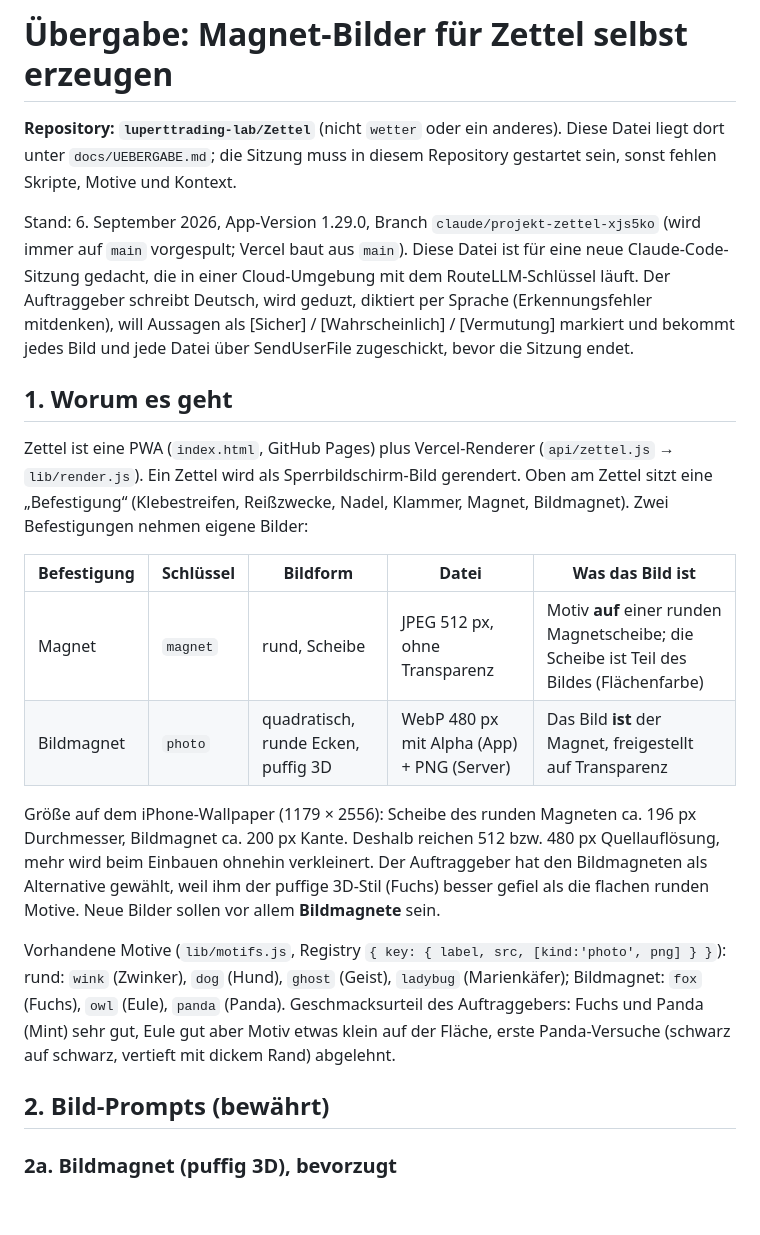
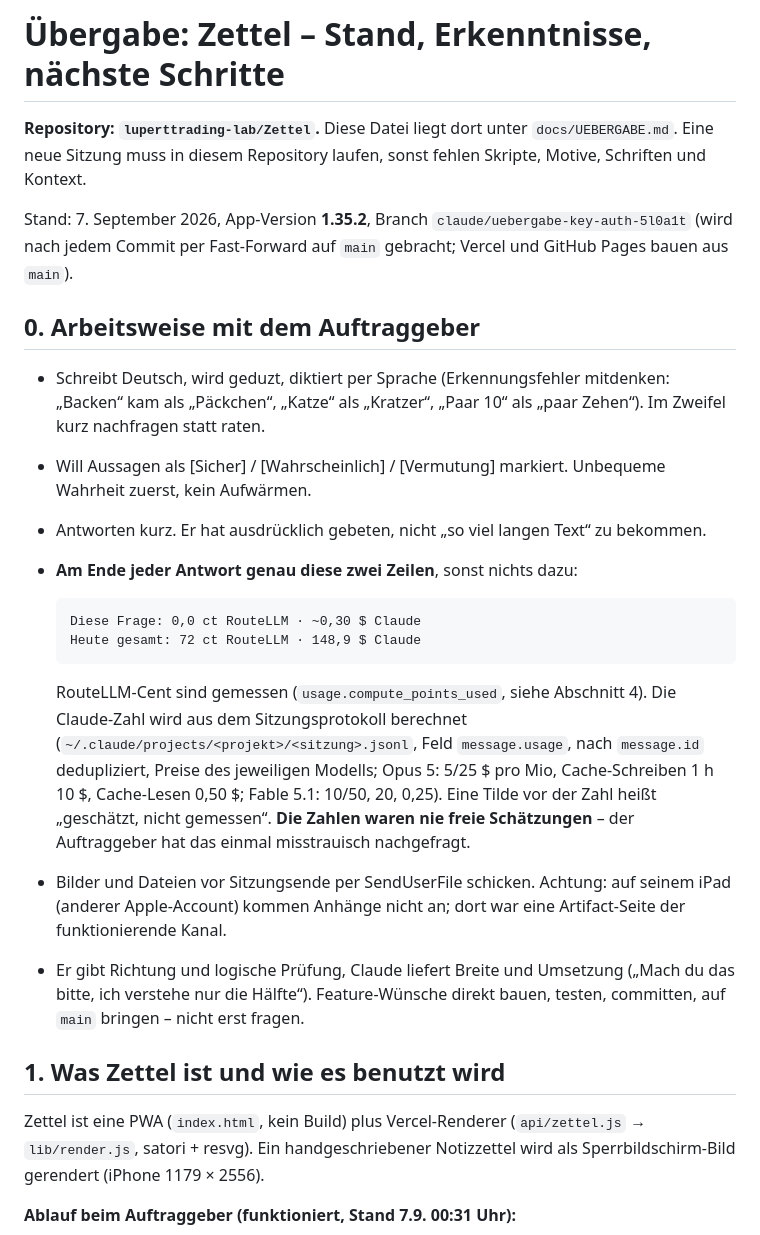
Before and after one commit to luperttrading-lab/Zettel, a Markdown page: docs/UEBERGABE.md, the part around one of its changes. Rendered like a GitHub page; blank space fills up the shorter version.

````diff
--- a/docs/UEBERGABE.md
+++ b/docs/UEBERGABE.md
@@ -1,37 +1,38 @@
-# Übergabe: Magnet-Bilder für Zettel selbst erzeugen
+# Übergabe: Zettel – Stand, Erkenntnisse, nächste Schritte
 
-**Repository: `luperttrading-lab/Zettel`** (nicht `wetter` oder ein anderes). Diese Datei liegt dort unter
-`docs/UEBERGABE.md`; die Sitzung muss in diesem Repository gestartet sein, sonst fehlen Skripte, Motive und Kontext.
+**Repository: `luperttrading-lab/Zettel`.** Diese Datei liegt dort unter `docs/UEBERGABE.md`. Eine neue Sitzung
+muss in diesem Repository laufen, sonst fehlen Skripte, Motive, Schriften und Kontext.
 
-Stand: 6. September 2026, App-Version 1.29.0, Branch `claude/projekt-zettel-xjs5ko` (wird immer auf `main`
-vorgespult; Vercel baut aus `main`). Diese Datei ist für eine neue Claude-Code-Sitzung gedacht, die in einer
-Cloud-Umgebung mit dem RouteLLM-Schlüssel läuft. Der Auftraggeber schreibt Deutsch, wird geduzt, diktiert per
-Sprache (Erkennungsfehler mitdenken), will Aussagen als [Sicher] / [Wahrscheinlich] / [Vermutung] markiert und
-bekommt jedes Bild und jede Datei über SendUserFile zugeschickt, bevor die Sitzung endet.
+Stand: 7. September 2026, App-Version **1.35.2**, Branch `claude/uebergabe-key-auth-5l0a1t` (wird nach jedem
+Commit per Fast-Forward auf `main` gebracht; Vercel und GitHub Pages bauen aus `main`).
 
-## 1. Worum es geht
+## 0. Arbeitsweise mit dem Auftraggeber
 
-Zettel ist eine PWA (`index.html`, GitHub Pages) plus Vercel-Renderer (`api/zettel.js` → `lib/render.js`).
-Ein Zettel wird als Sperrbildschirm-Bild gerendert. Oben am Zettel sitzt eine „Befestigung“
-(Klebestreifen, Reißzwecke, Nadel, Klammer, Magnet, Bildmagnet). Zwei Befestigungen nehmen eigene Bilder:
+- Schreibt Deutsch, wird geduzt, diktiert per Sprache (Erkennungsfehler mitdenken: „Backen“ kam als „Päckchen“,
+  „Katze“ als „Kratzer“, „Paar 10“ als „paar Zehen“). Im Zweifel kurz nachfragen statt raten.
+- Will Aussagen als [Sicher] / [Wahrscheinlich] / [Vermutung] markiert. Unbequeme Wahrheit zuerst, kein Aufwärmen.
+- Antworten kurz. Er hat ausdrücklich gebeten, nicht „so viel langen Text“ zu bekommen.
+- **Am Ende jeder Antwort genau diese zwei Zeilen**, sonst nichts dazu:
 
-| Befestigung | Schlüssel | Bildform | Datei | Was das Bild ist |
-|---|---|---|---|---|
-| Magnet | `magnet` | rund, Scheibe | JPEG 512 px, ohne Transparenz | Motiv **auf** einer runden Magnetscheibe; die Scheibe ist Teil des Bildes (Flächenfarbe) |
-| Bildmagnet | `photo` | quadratisch, runde Ecken, puffig 3D | WebP 480 px mit Alpha (App) + PNG (Server) | Das Bild **ist** der Magnet, freigestellt auf Transparenz |
+  ```
+  Diese Frage: 0,0 ct RouteLLM · ~0,30 $ Claude
+  Heute gesamt: 72 ct RouteLLM · 148,9 $ Claude
+  ```
 
-Größe auf dem iPhone-Wallpaper (1179 × 2556): Scheibe des runden Magneten ca. 196 px Durchmesser, Bildmagnet
-ca. 200 px Kante. Deshalb reichen 512 bzw. 480 px Quellauflösung, mehr wird beim Einbauen ohnehin verkleinert.
-Der Auftraggeber hat den Bildmagneten als Alternative gewählt, weil ihm der puffige 3D-Stil (Fuchs) besser gefiel
-als die flachen runden Motive. Neue Bilder sollen vor allem **Bildmagnete** sein.
+  RouteLLM-Cent sind gemessen (`usage.compute_points_used`, siehe Abschnitt 4). Die Claude-Zahl wird aus dem
+  Sitzungsprotokoll berechnet (`~/.claude/projects/<projekt>/<sitzung>.jsonl`, Feld `message.usage`, nach
+  `message.id` dedupliziert, Preise des jeweiligen Modells; Opus 5: 5/25 $ pro Mio, Cache-Schreiben 1 h 10 $,
+  Cache-Lesen 0,50 $; Fable 5.1: 10/50, 20, 0,25). Eine Tilde vor der Zahl heißt „geschätzt, nicht gemessen“.
+  **Die Zahlen waren nie freie Schätzungen** – der Auftraggeber hat das einmal misstrauisch nachgefragt.
+- Bilder und Dateien vor Sitzungsende per SendUserFile schicken. Achtung: auf seinem iPad (anderer
+  Apple-Account) kommen Anhänge nicht an; dort war eine Artifact-Seite der funktionierende Kanal.
+- Er gibt Richtung und logische Prüfung, Claude liefert Breite und Umsetzung („Mach du das bitte, ich verstehe
+  nur die Hälfte“). Feature-Wünsche direkt bauen, testen, committen, auf `main` bringen – nicht erst fragen.
 
-Vorhandene Motive (`lib/motifs.js`, Registry `{ key: { label, src, [kind:'photo', png] } }`):
-rund: `wink` (Zwinker), `dog` (Hund), `ghost` (Geist), `ladybug` (Marienkäfer);
-Bildmagnet: `fox` (Fuchs), `owl` (Eule), `panda` (Panda). Geschmacksurteil des Auftraggebers: Fuchs und Panda
-(Mint) sehr gut, Eule gut aber Motiv etwas klein auf der Fläche, erste Panda-Versuche (schwarz auf schwarz,
-vertieft mit dickem Rand) abgelehnt.
+## 1. Was Zettel ist und wie es benutzt wird
 
-## 2. Bild-Prompts (bewährt)
+Zettel ist eine PWA (`index.html`, kein Build) plus Vercel-Renderer (`api/zettel.js` → `lib/render.js`,
+satori + resvg). Ein handgeschriebener Notizzettel wird als Sperrbildschirm-Bild gerendert (iPhone 1179 × 2556).
 
-### 2a. Bildmagnet (puffig 3D), bevorzugt
+**Ablauf beim Auftraggeber (funktioniert, Stand 7.9. 00:31 Uhr):**
 
````
Also changed, not shown: other parts of docs/UEBERGABE.md (+154 -128 lines).
